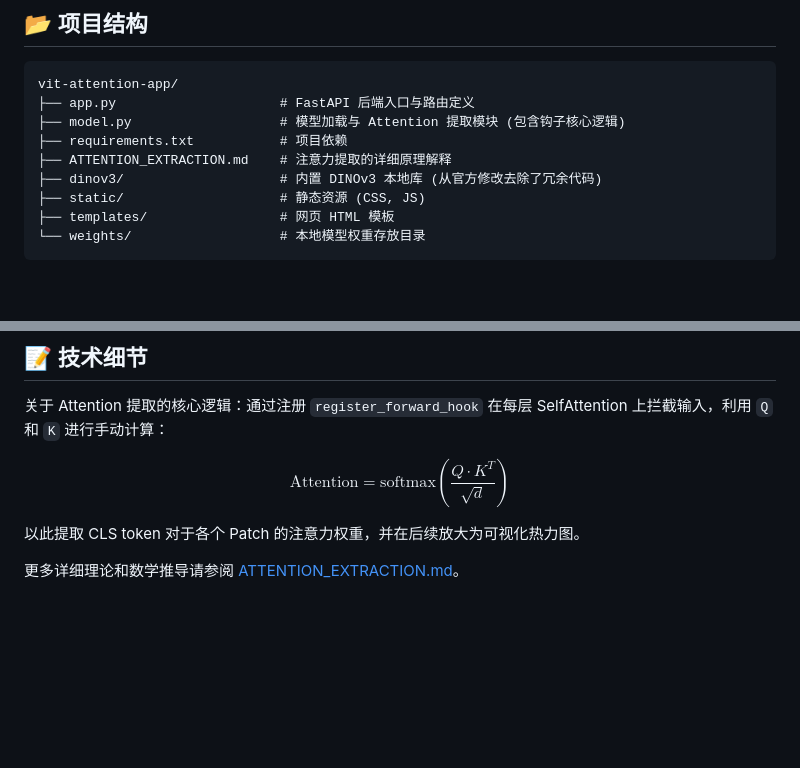
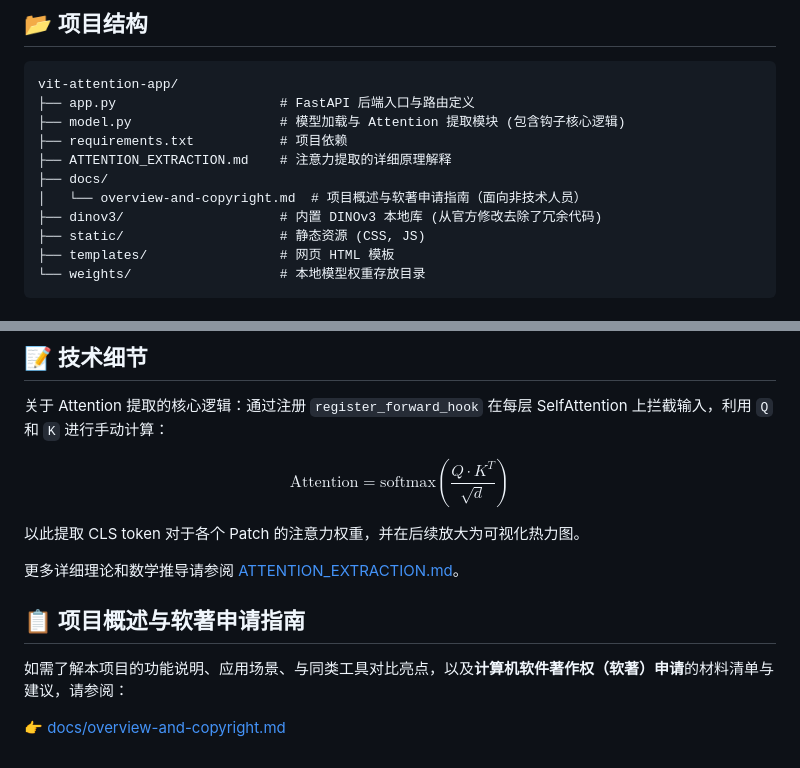
Before and after one commit to Y-chen3164553757/vit-attention-app, a Markdown page: README.md, 2 parts joined by grey strips. Rendered like a GitHub page; blank space fills up the shorter version.

```diff
--- a/README.md
+++ b/README.md
@@ -33,6 +33,8 @@ vit-attention-app/
 ├── model.py                   # 模型加载与 Attention 提取模块 (包含钩子核心逻辑)
 ├── requirements.txt           # 项目依赖
 ├── ATTENTION_EXTRACTION.md    # 注意力提取的详细原理解释
+├── docs/
+│   └── overview-and-copyright.md  # 项目概述与软著申请指南（面向非技术人员）
 ├── dinov3/                    # 内置 DINOv3 本地库 (从官方修改去除了冗余代码)
 ├── static/                    # 静态资源 (CSS, JS)
 ├── templates/                 # 网页 HTML 模板
@@ -94,3 +96,9 @@ $$
 以此提取 CLS token 对于各个 Patch 的注意力权重，并在后续放大为可视化热力图。
 
 更多详细理论和数学推导请参阅 [ATTENTION_EXTRACTION.md](ATTENTION_EXTRACTION.md)。
+
+## 📋 项目概述与软著申请指南
+
+如需了解本项目的功能说明、应用场景、与同类工具对比亮点，以及**计算机软件著作权（软著）申请**的材料清单与建议，请参阅：
+
+👉 [docs/overview-and-copyright.md](docs/overview-and-copyright.md)
```
Also changed, not shown: docs/overview-and-copyright.md (added, +353 -0 lines).
